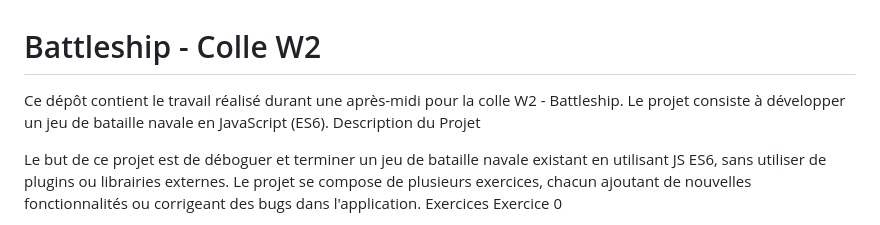
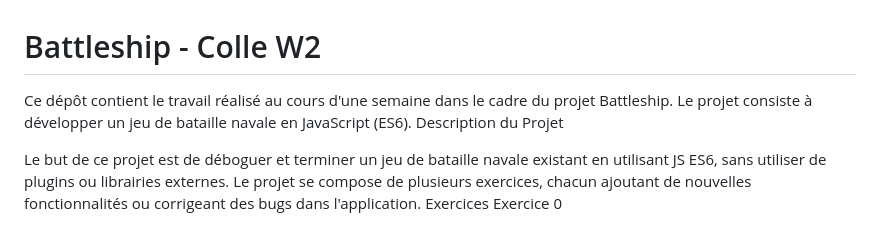
Before and after one commit to bgo-mat/Battleship_JS-WAC, a Markdown page: README.md, the part around the change. GitHub-like rendering.

```diff
--- a/README.md
+++ b/README.md
@@ -1,6 +1,6 @@
 <h1>Battleship - Colle W2</h1>
 
-Ce dépôt contient le travail réalisé durant une après-midi pour la colle W2 - Battleship. Le projet consiste à développer un jeu de bataille navale en JavaScript (ES6).
+Ce dépôt contient le travail réalisé au cours d'une semaine dans le cadre du projet Battleship. Le projet consiste à développer un jeu de bataille navale en JavaScript (ES6).
 Description du Projet
 
 Le but de ce projet est de déboguer et terminer un jeu de bataille navale existant en utilisant JS ES6, sans utiliser de plugins ou librairies externes. Le projet se compose de plusieurs exercices, chacun ajoutant de nouvelles fonctionnalités ou corrigeant des bugs dans l'application.
```
